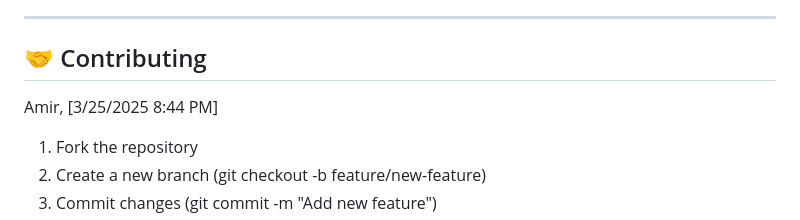
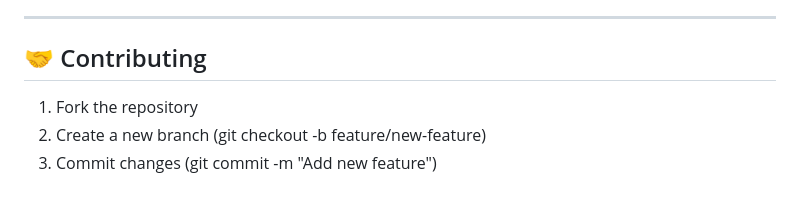
Before and after one commit to amirmokri/c1montazerian, a Markdown page: README.md, the part around the change. Drawn GitHub-style; blank space fills up the shorter version.

```diff
--- a/README.md
+++ b/README.md
@@ -133,7 +133,6 @@ curl -X POST http://localhost:8000/api/auth/login/ \
 
 ## 🤝 Contributing
 
-Amir, [3/25/2025 8:44 PM]
 1. Fork the repository
 2. Create a new branch (git checkout -b feature/new-feature)
 3. Commit changes (git commit -m "Add new feature")
```
